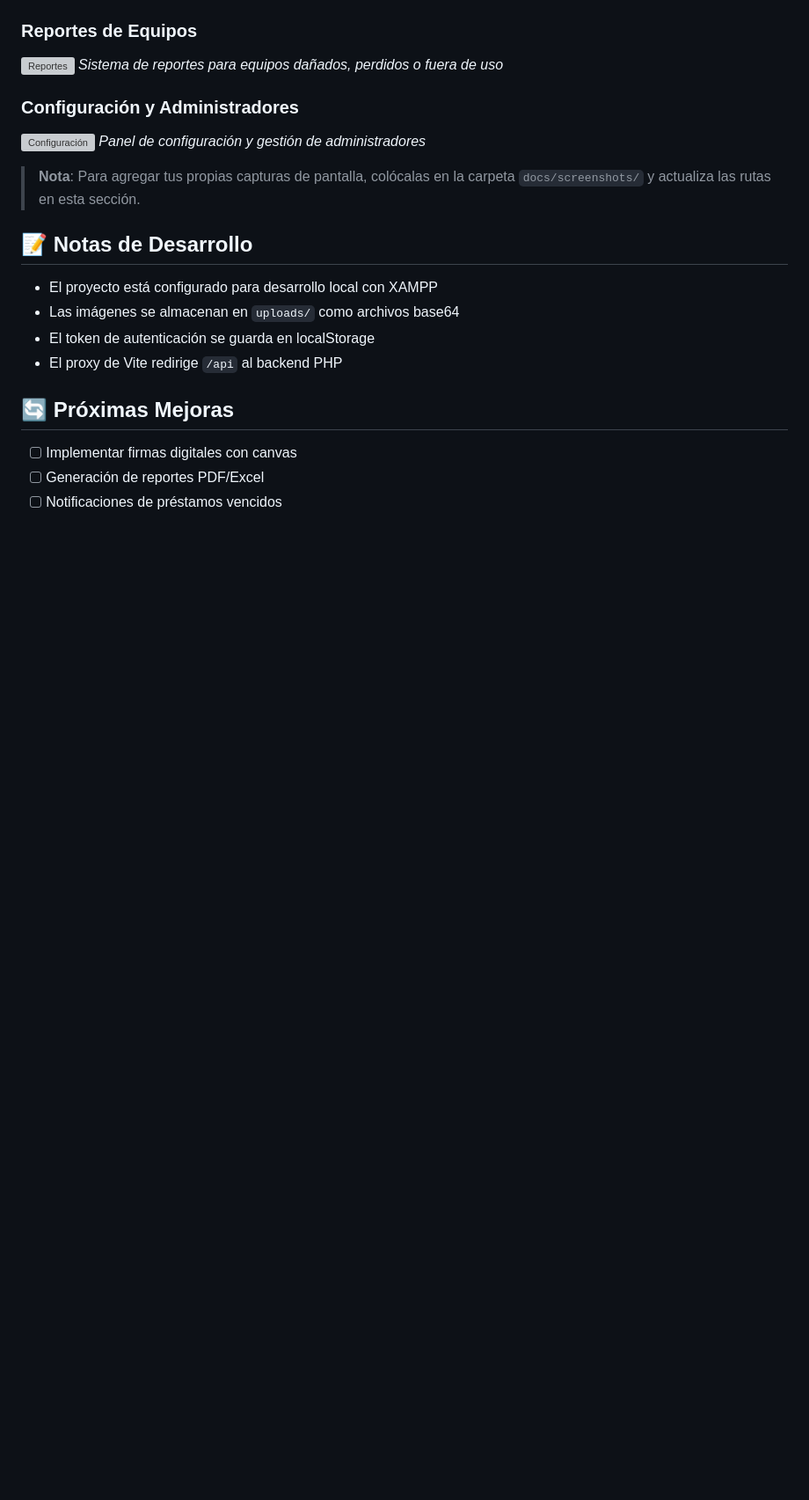
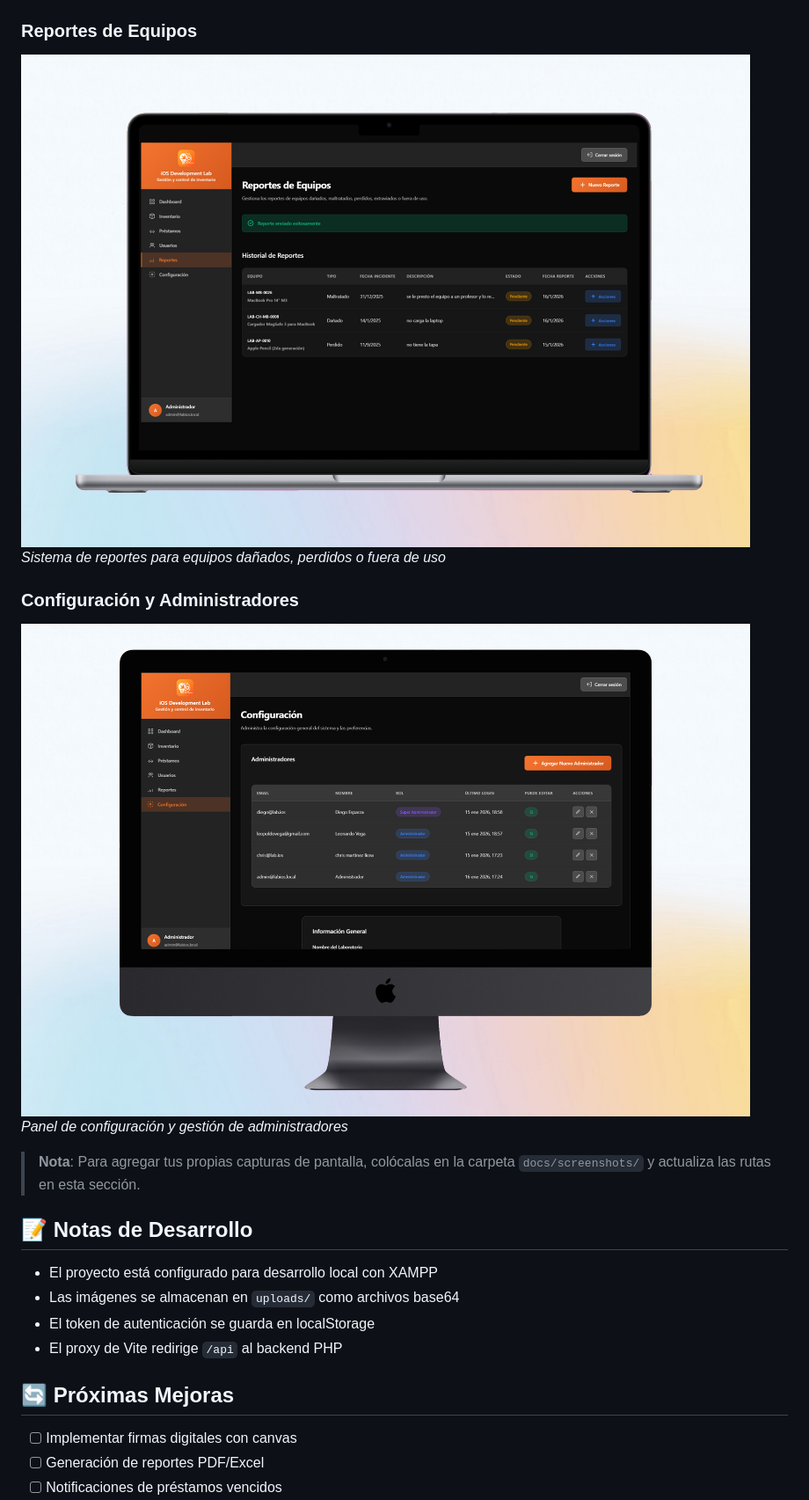
Before and after one commit to diegoesr/SIGEP-iOSLab, a Markdown page: README.md, the part around one of its changes. Shown at 88% size. Rendered like a GitHub page; pictures changed too: docs/screenshots/configuracion.jpg (added), docs/screenshots/reportes.jpg (added); blank space fills up the shorter version; grey boxes are pictures that could not be loaded.

Commit message:
Actualización README

```diff
--- a/README.md
+++ b/README.md
@@ -114,11 +114,11 @@ lab-ios/
 *Registro y gestión de usuarios del sistema*
 
 ### Reportes de Equipos
-![Reportes](docs/screenshots/reportes.png)
+![Reportes](docs/screenshots/reportes.jpg)
 *Sistema de reportes para equipos dañados, perdidos o fuera de uso*
 
 ### Configuración y Administradores
-![Configuración](docs/screenshots/configuracion.png)
+![Configuración](docs/screenshots/configuracion.jpg)
 *Panel de configuración y gestión de administradores*
 
 > **Nota**: Para agregar tus propias capturas de pantalla, colócalas en la carpeta `docs/screenshots/` y actualiza las rutas en esta sección.
```
Also changed, not shown: other parts of README.md (+2 -2 lines), docs/screenshots/prestamos.jpg (added), docs/screenshots/usuarios.jpg (added).
